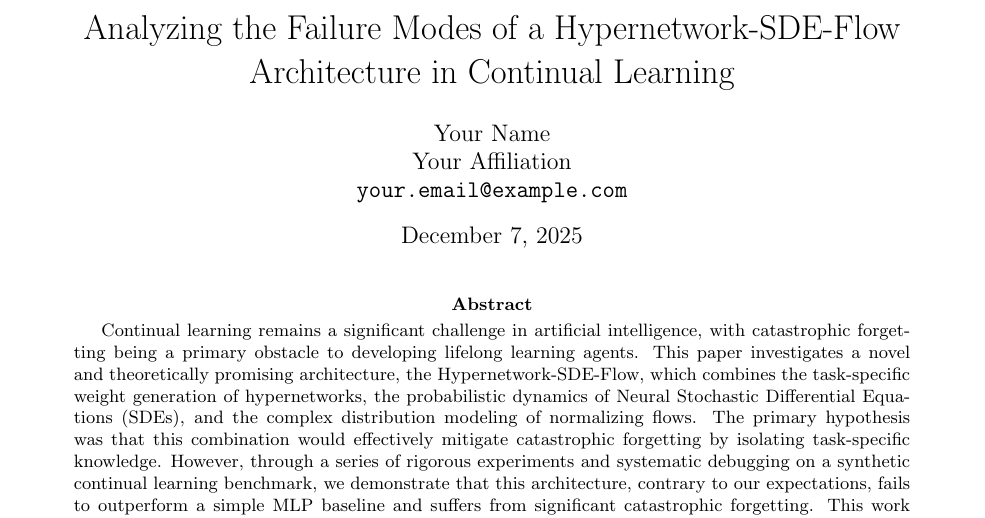
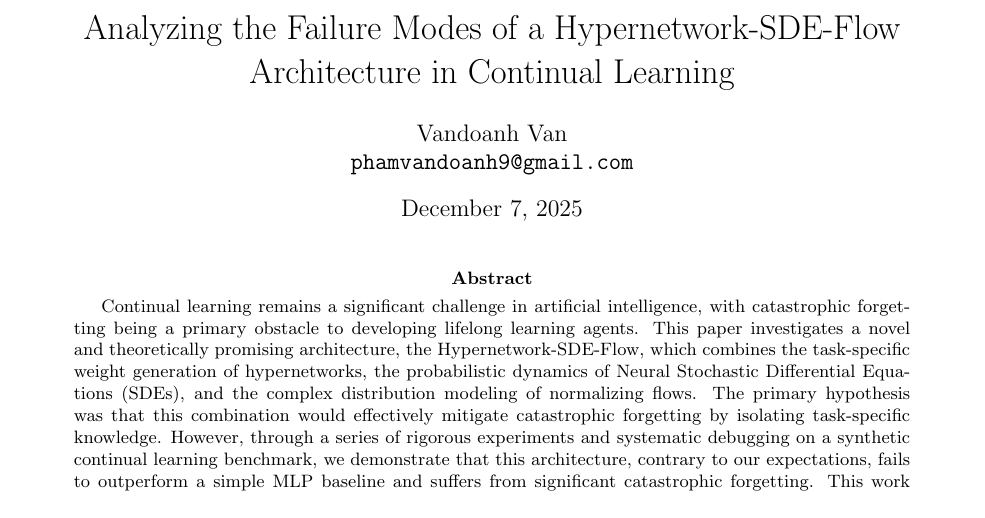
Before and after one commit to vandoanh1999/hypernet-sde-learner, a LaTeX paper (paper/main.tex): part of page 1 of 5, cut so that both start at the same text. Compiled offline with pdfLaTeX.

Commit message:
feat: Cập nhật thông tin tác giả và biên dịch lại bài báo
Đã cập nhật tên tác giả và email trong `paper/main.tex`.
Đã biên dịch lại bài báo để tạo tệp PDF được cập nhật.

```diff
--- a/paper/main.tex
+++ b/paper/main.tex
@@ -7,7 +7,7 @@
 \usepackage[margin=1in]{geometry}
 
 \title{Analyzing the Failure Modes of a Hypernetwork-SDE-Flow Architecture in Continual Learning}
-\author{Your Name \\ Your Affiliation \\ \texttt{your.email@example.com}}
+\author{Vandoanh Van \\ \texttt{phamvandoanh9@gmail.com}}
 \date{\today}
 
 \begin{document}
```
Also changed, not shown: paper/main.pdf.
